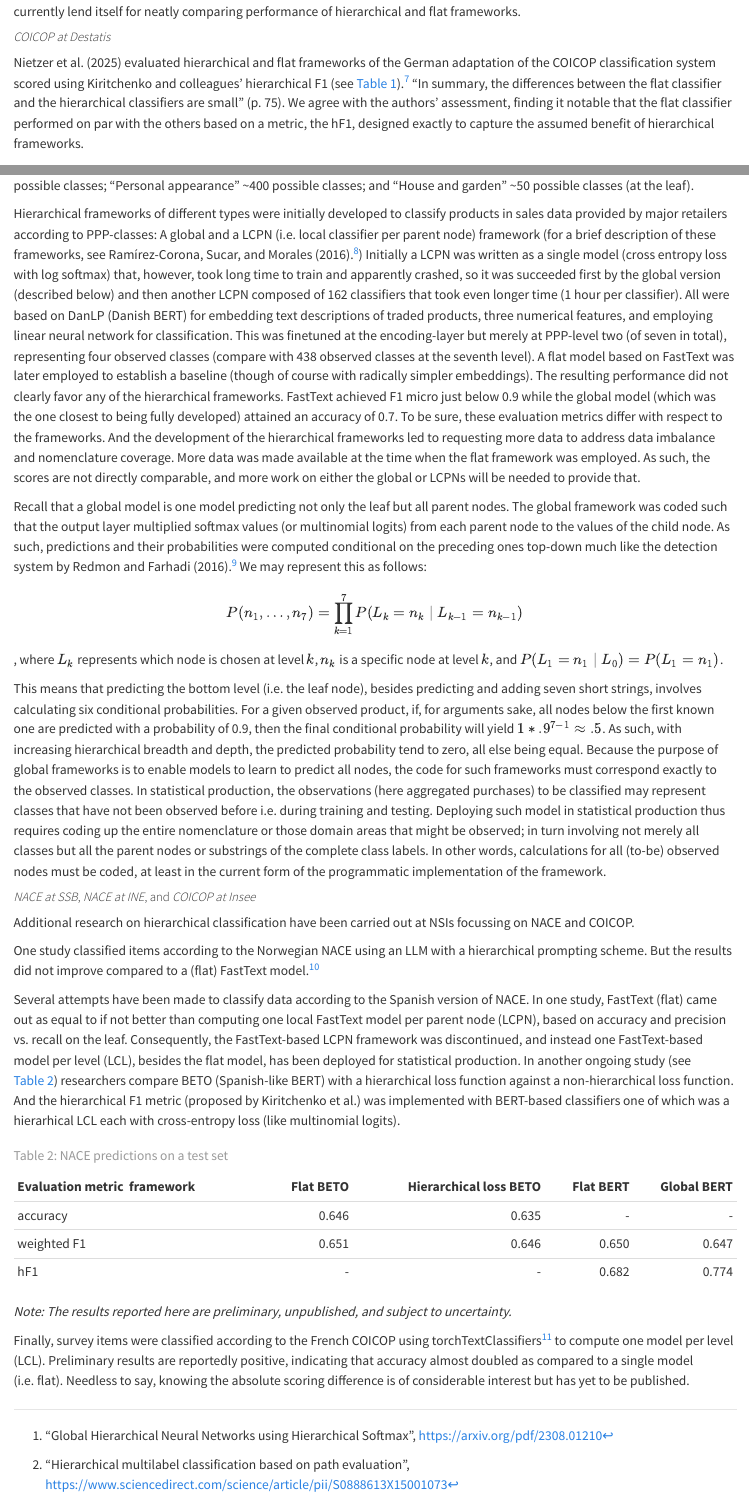
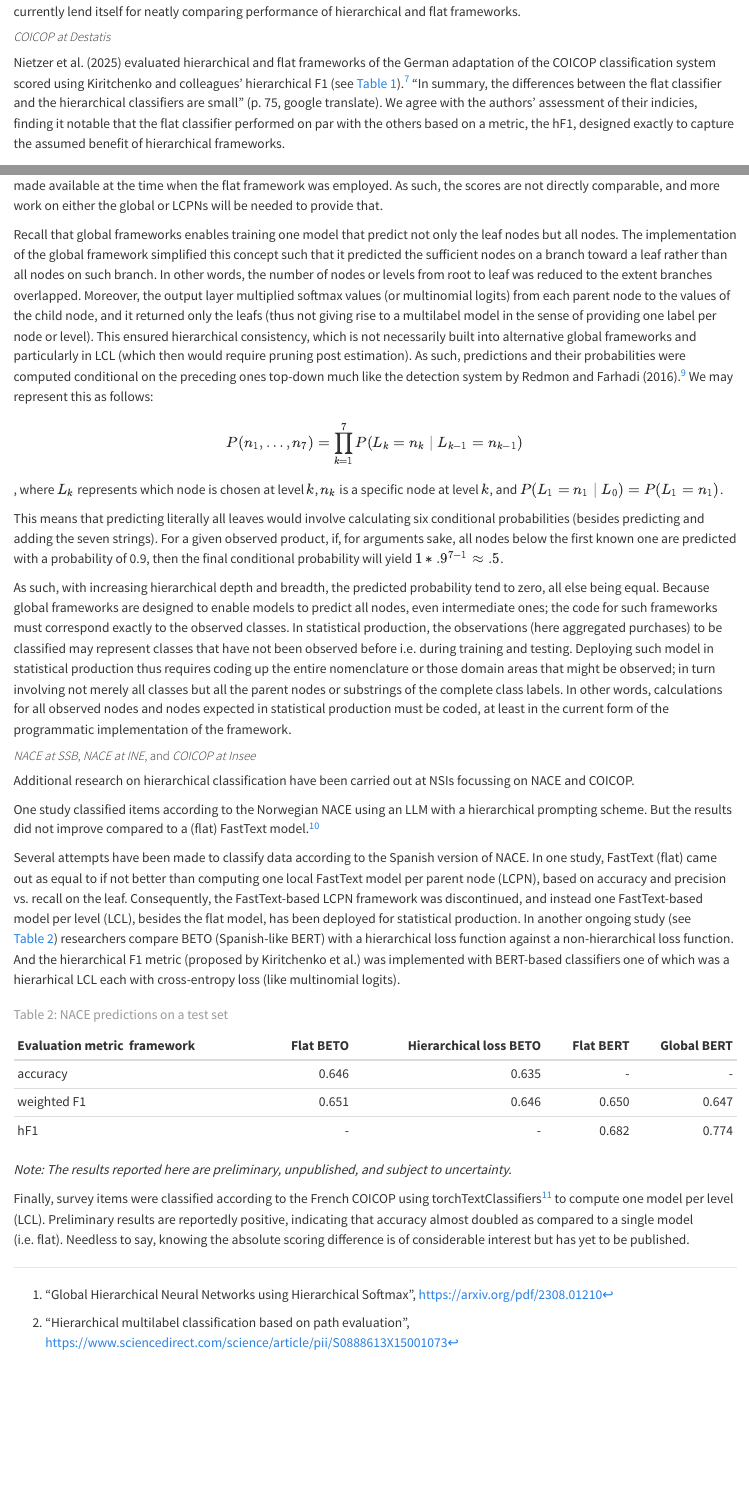
Before and after one commit to AIML4OS/WP10_Cluster3_HierarchicalClassificationModels, a Quarto document (chapters/chapter4.qmd): the page in a window 1100 px wide, from 770 px down, and a second part further down, joined at a grey line. Rendered offline with R 4.5, knitr and Pandoc in place of Quarto, with nearby package versions.

Commit message:
editing chp4

```diff
--- a/chapters/chapter4.qmd
+++ b/chapters/chapter4.qmd
@@ -30,8 +30,8 @@ For different reasons much of this work--there is one exception--therefore does
 
 ##### *COICOP at Destatis*
 Nietzer et al. (2025) evaluated hierarchical and flat frameworks of the German adaptation of the COICOP classification system scored using Kiritchenko and colleagues' hierarchical F1 (see @tbl-coicop).^["Hierarchisches Klassifizieren von Scannerdaten: ein Methodenvergleich mit Anwendung in der Verbraucherpreisstatistik", https://www.econstor.eu/bitstream/10419/313330/1/1919709770.pdf]
-"In summary, the differences between the flat classifier and the hierarchical classifiers are small" (p. 75).
-We agree with the authors' assessment, finding it notable that the flat classifier performed on par with the others based on a metric, the hF1, designed exactly to capture the assumed benefit of hierarchical frameworks.
+"In summary, the differences between the flat classifier and the hierarchical classifiers are small" (p. 75, google translate).
+We agree with the authors' assessment of their indicies, finding it notable that the flat classifier performed on par with the others based on a metric, the hF1, designed exactly to capture the assumed benefit of hierarchical frameworks.
 
 | Evaluation metric \ framework | Flat classifier | LCN (local classifier per node) | LCPN (local classifier per parent node) |
 |:------------------------------|----------------:|--------------------------------:|----------------------------------------:|
@@ -55,20 +55,24 @@ The nomenclature currently contains ~250 basic headings which may be surveyed, e
 For instance; the heading "Food, Drinks, and Tobacco" contains ~500 possible classes; "Personal appearance" ~400 possible classes; and "House and garden" ~50 possible classes (at the leaf).
 
 Hierarchical frameworks of different types were initially developed to classify products in sales data provided by major retailers according to PPP-classes:
-A global and a LCPN (i.e. local classifier per parent node) framework (for a brief description of these frameworks, see Ramírez-Corona, Sucar, and Morales (2016).^["Hierarchical multilabel classification based on path evaluation", https://www.sciencedirect.com/science/article/pii/S0888613X15001073])
+A global and a LCPN (i.e. local classifier per parent node) framework.^[For a brief description of these concepts, see Ramírez-Corona, Sucar, and Morales (2016) "Hierarchical multilabel classification based on path evaluation", https://www.sciencedirect.com/science/article/pii/S0888613X15001073]
 Initially a LCPN was written as a single model (cross entropy loss with log softmax) that, however, took long time to train and apparently crashed, so it was succeeded first by the global version (described below) and then another LCPN composed of 162 classifiers that took even longer time (1 hour per classifier).
 All were based on DanLP (Danish BERT) for embedding text descriptions of traded products, three numerical features, and employing linear neural network for classification.
 This was finetuned at the encoding-layer but merely at PPP-level two (of seven in total), representing four observed classes (compare with 438 observed classes at the seventh level).
 A flat model based on FastText was later employed to establish a baseline (though of course with radically simpler embeddings).
 The resulting performance did not clearly favor any of the hierarchical frameworks.
+
 FastText achieved F1 micro just below 0.9 while the global model (which was the one closest to being fully developed) attained an accuracy of 0.7.
 To be sure, these evaluation metrics differ with respect to the frameworks.
 And the development of the hierarchical frameworks led to requesting more data to address data imbalance and nomenclature coverage.
 More data was made available at the time when the flat framework was employed.
 As such, the scores are not directly comparable, and more work on either the global or LCPNs will be needed to provide that.
 
-Recall that a global model is one model predicting not only the leaf but all parent nodes.
-The global framework was coded such that the output layer multiplied softmax values (or multinomial logits) from each parent node to the values of the child node.
+Recall that global frameworks enables training one model that predict not only the leaf nodes but all nodes.
+The implementation of the global framework simplified this concept such that it predicted the sufficient nodes on a branch toward a leaf rather than all nodes on such branch.
+In other words, the number of nodes or levels from root to leaf was reduced to the extent branches overlapped.
+Moreover, the output layer multiplied softmax values (or multinomial logits) from each parent node to the values of the child node, and it returned only the leafs (thus not giving rise to a multilabel model in the sense of providing one label per node or level).
+This ensured hierarchical consistency, which is not necessarily built into alternative global frameworks and particularly in LCL (which then would require pruning post estimation).
 As such, predictions and their probabilities were computed conditional on the preceding ones top-down much like the detection system by Redmon and Farhadi (2016).^["YOLO9000: Better, Faster, Stronger", https://arxiv.org/pdf/1612.08242]
 We may represent this as follows:
 
@@ -80,13 +84,14 @@ P(L_k = n_k \mid L_{k-1} = n_{k-1})
 $$
 , where $L_k$ represents which node is chosen at level $k$, $n_k$ is a specific node at level $k$, and $P(L_1=n_1 \mid L_0) = P(L_1=n_1)$.
 
-This means that predicting the bottom level (i.e. the leaf node), besides predicting and adding seven short strings, involves calculating six conditional probabilities.
+This means that predicting literally all leaves would involve calculating six conditional probabilities (besides predicting and adding the seven strings).
 For a given observed product, if, for arguments sake, all nodes below the first known one are predicted with a probability of 0.9, then the final conditional probability will yield $1 \ast .9^{7-1} \approx .5$.
-As such, with increasing hierarchical breadth and depth, the predicted probability tend to zero, all else being equal.
-Because the purpose of global frameworks is to enable models to learn to predict all nodes, the code for such frameworks must correspond exactly to the observed classes.
+
+As such, with increasing hierarchical depth and breadth, the predicted probability tend to zero, all else being equal.
+Because global frameworks are designed to enable models to predict all nodes, even intermediate ones; the code for such frameworks must correspond exactly to the observed classes.
 In statistical production, the observations (here aggregated purchases) to be classified may represent classes that have not been observed before i.e. during training and testing.
 Deploying such model in statistical production thus requires coding up the entire nomenclature or those domain areas that might be observed; in turn involving not merely all classes but all the parent nodes or substrings of the complete class labels.
-In other words, calculations for all (to-be) observed nodes must be coded, at least in the current form of the programmatic implementation of the framework.
+In other words, calculations for all observed nodes and nodes expected in statistical production must be coded, at least in the current form of the programmatic implementation of the framework.
 
 ##### *NACE at SSB*, *NACE at INE*, and *COICOP at Insee*
 Additional research on hierarchical classification have been carried out at NSIs focussing on NACE and COICOP.
```
Also changed, not shown: chapters/chapter4.qmd (2 more changed lines).
